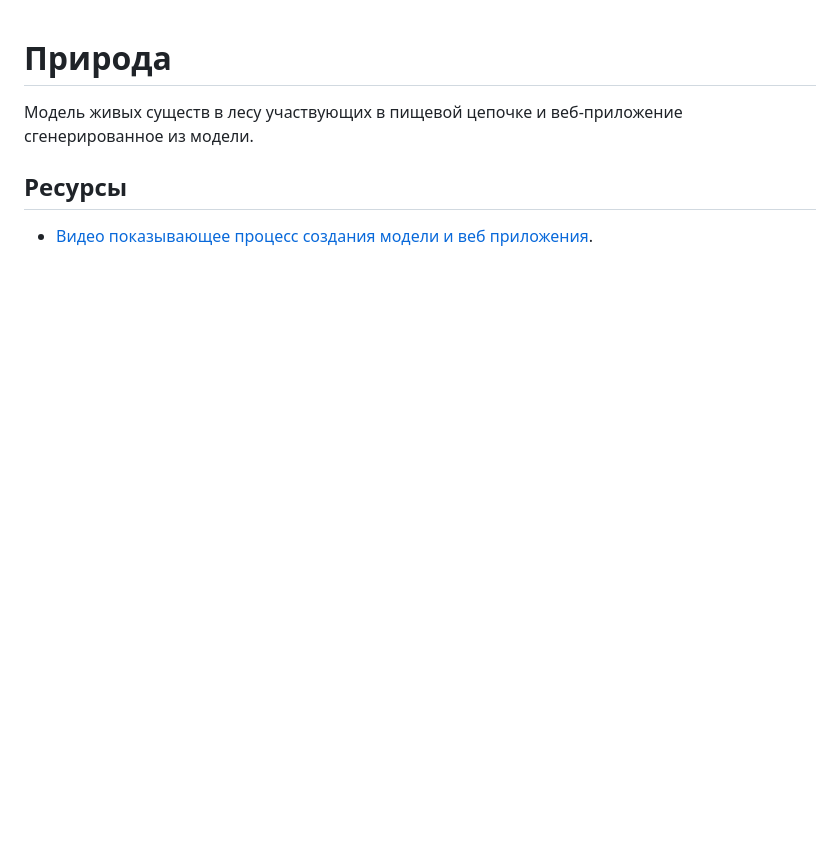
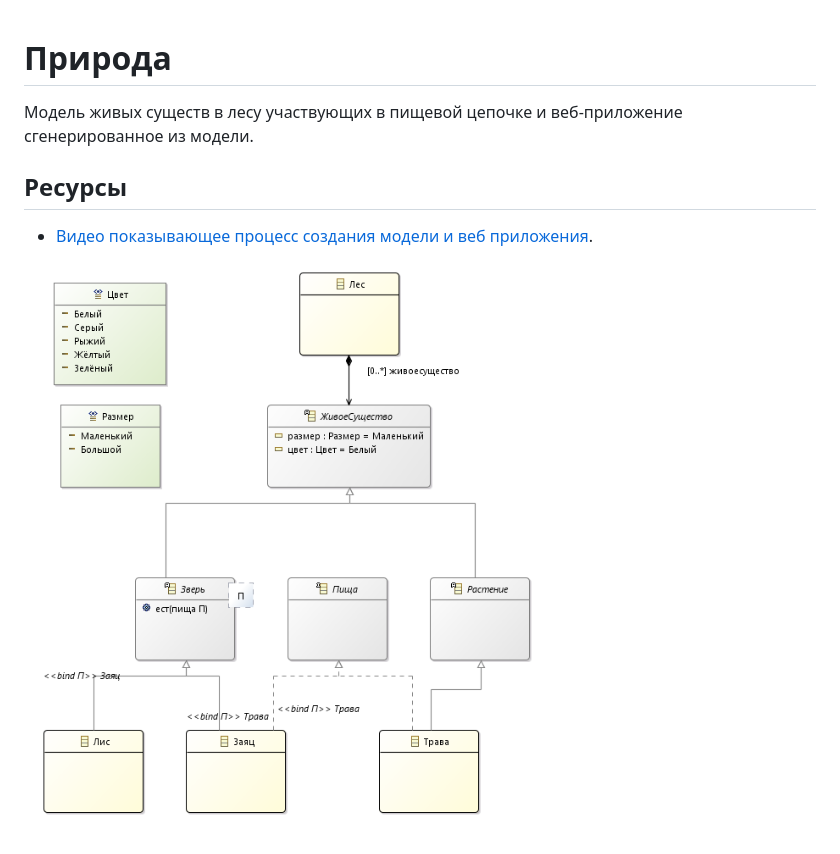
Before and after one commit to Nasdanika/nature, a Markdown page: README.md, the part around the change. Rendered like a GitHub page; pictures changed too: org.nasdanika.nature/nature-class-diagram.png (added); blank space fills up the shorter version.

Commit message:
Диаграмка.

```diff
--- a/README.md
+++ b/README.md
@@ -6,3 +6,5 @@
 ## Ресурсы
 
 * [Видео показывающее процесс создания модели и веб приложения](https://youtu.be/nYIscAuDoCI).
+
+![class diagram](org.nasdanika.nature/nature-class-diagram.png)
```
Also changed, not shown: 1 other file.
